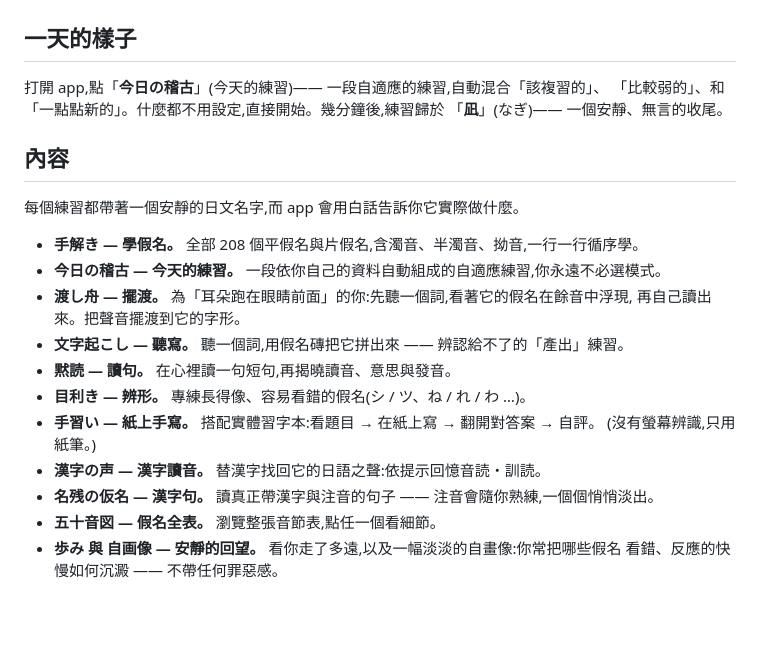
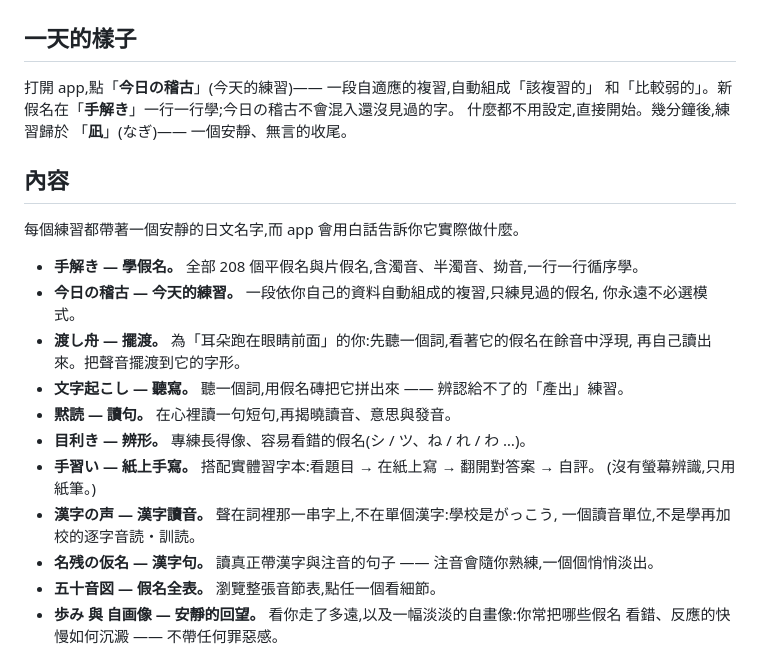
Before and after one commit to Koopa0/Kotonoha, a Markdown page: README.zh-TW.md, the part around the change. Drawn GitHub-style; blank space fills up the shorter version.

```diff
--- a/README.zh-TW.md
+++ b/README.zh-TW.md
@@ -34,8 +34,9 @@
 
 ## 一天的樣子
 
-打開 app,點「**今日の稽古**」(今天的練習)—— 一段自適應的練習,自動混合「該複習的」、
-「比較弱的」、和「一點點新的」。什麼都不用設定,直接開始。幾分鐘後,練習歸於
+打開 app,點「**今日の稽古**」(今天的練習)—— 一段自適應的複習,自動組成「該複習的」
+和「比較弱的」。新假名在「**手解き**」一行一行學;今日の稽古不會混入還沒見過的字。
+什麼都不用設定,直接開始。幾分鐘後,練習歸於
 「**凪**」(なぎ)—— 一個安靜、無言的收尾。
 
 ## 內容
@@ -43,7 +44,8 @@
 每個練習都帶著一個安靜的日文名字,而 app 會用白話告訴你它實際做什麼。
 
 - **手解き — 學假名。** 全部 208 個平假名與片假名,含濁音、半濁音、拗音,一行一行循序學。
-- **今日の稽古 — 今天的練習。** 一段依你自己的資料自動組成的自適應練習,你永遠不必選模式。
+- **今日の稽古 — 今天的練習。** 一段依你自己的資料自動組成的複習,只練見過的假名,
+  你永遠不必選模式。
 - **渡し舟 — 擺渡。** 為「耳朵跑在眼睛前面」的你:先聽一個詞,看著它的假名在餘音中浮現,
   再自己讀出來。把聲音擺渡到它的字形。
 - **文字起こし — 聽寫。** 聽一個詞,用假名磚把它拼出來 —— 辨認給不了的「產出」練習。
@@ -51,7 +53,8 @@
 - **目利き — 辨形。** 專練長得像、容易看錯的假名(シ / ツ、ね / れ / わ …)。
 - **手習い — 紙上手寫。** 搭配實體習字本:看題目 → 在紙上寫 → 翻開對答案 → 自評。
   (沒有螢幕辨識,只用紙筆。)
-- **漢字の声 — 漢字讀音。** 替漢字找回它的日語之聲:依提示回憶音読・訓読。
+- **漢字の声 — 漢字讀音。** 聲在詞裡那一串字上,不在單個漢字:學校是がっこう,
+  一個讀音單位,不是學再加校的逐字音読・訓読。
 - **名残の仮名 — 漢字句。** 讀真正帶漢字與注音的句子 —— 注音會隨你熟練,一個個悄悄淡出。
 - **五十音図 — 假名全表。** 瀏覽整張音節表,點任一個看細節。
 - **歩み 與 自画像 — 安靜的回望。** 看你走了多遠,以及一幅淡淡的自畫像:你常把哪些假名
```
Also changed, not shown: README.JP.md (+9 -6 lines), README.md (+10 -8 lines).
